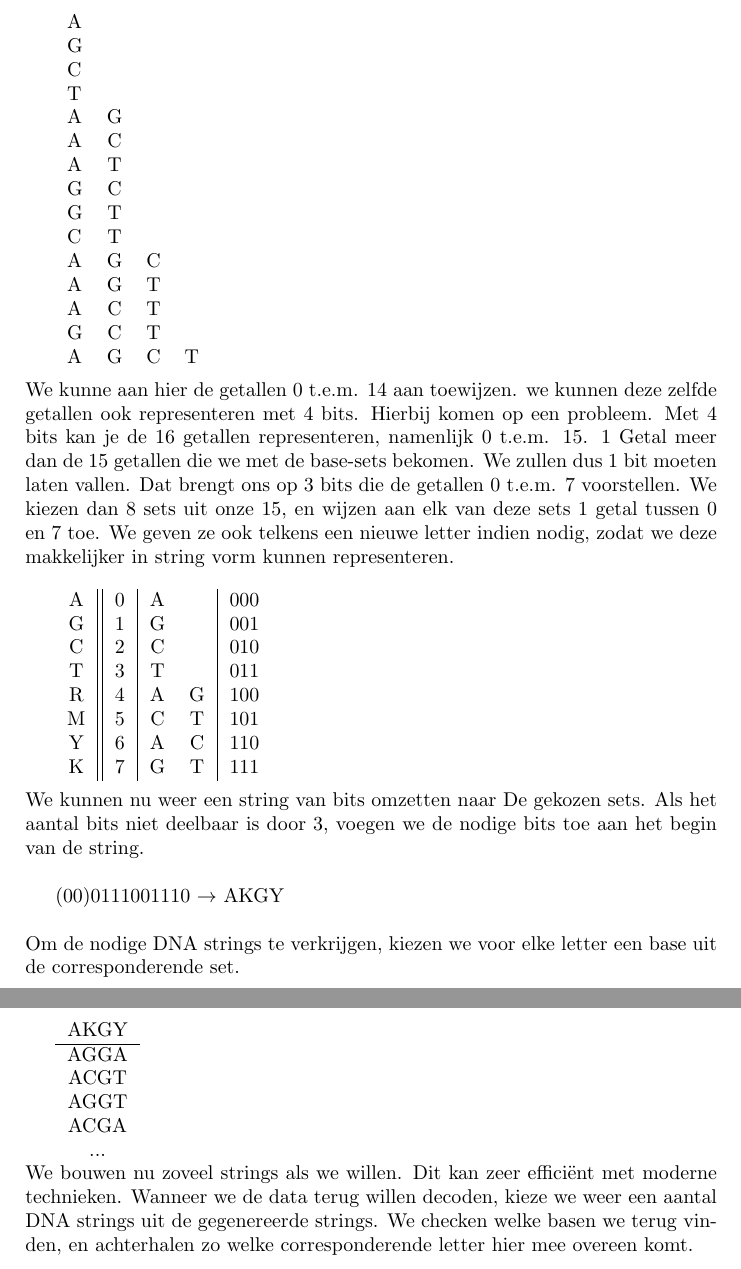
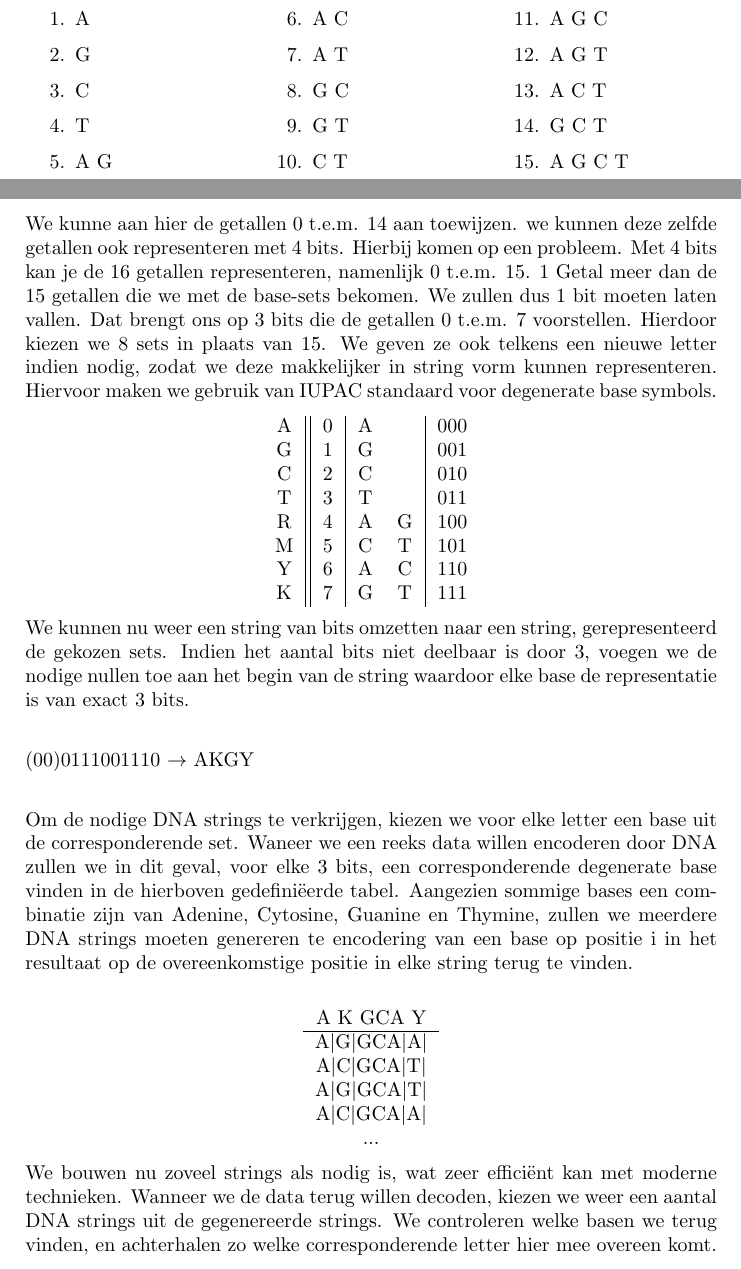
Before and after one commit to OlivierVanHoutte/BioProject, a LaTeX document (Verslag/BioProject.tex): two parts of pages 2 and 3 of 4 before the commit and two parts of pages 1 and 2 of 4 after it, joined at a grey line, cut so that both start at the same text. Compiled offline with LaTeX, dvips and Ghostscript; the source files are stored in an older character set and shown here as Unicode.

Commit message:
Updated: verslag

```diff
--- a/Verslag/BioProject.tex
+++ b/Verslag/BioProject.tex
@@ -2,6 +2,8 @@
 \usepackage[dvips]{graphicx}
 \usepackage[latin1]{inputenc}
 \usepackage{amssymb,amsmath,array}
+\usepackage{parskip}
+\usepackage{multicol}
 
 \voffset 0 cm \hoffset 0 cm \addtolength{\textwidth}{0cm}
 \addtolength{\textheight}{0cm}\addtolength{\leftmargin}{0cm}
@@ -44,31 +45,36 @@ Het kan echter efficiënter.
 
 In plaats van simpelweg 2 bit aan elke base toe te wijzen, stellen we nu eerst alle mogenlijke sets op bestaande uit unieke combinaties van de 4 basen. Er zijn er zo 15.
 
-\begin{tabular}{ l c c c}
-A&&&\\
-G&&&\\
-C&&&\\
-T&&&\\
-A & G&&\\
-A & C&&\\
-A & T&&\\
-G & C&&\\
-G & T&&\\
-C & T&&\\
-A & G & C&\\
-A & G & T&\\
-A & C & T&\\
-G & C & T&\\
-A & G & C & T\\
-\end{tabular}
-\newline
+\begin{center}
+\begin{multicols}{3}
 
-\noindent
+\begin{enumerate}
+\item A
+\item G
+\item C
+\item T
+\item A G
+\item A C
+\item A T
+\item G C
+\item G T
+\item C T
+\item A G C
+\item A G T
+\item A C T
+\item G C T
+\item A G C T
+\end{enumerate}
+
+\end{multicols}
+\end{center}
+
 We kunne  aan hier de getallen 0 t.e.m. 14 aan toewijzen. we kunnen deze zelfde getallen ook representeren met 4 bits.
-Hierbij komen op een probleem. Met 4 bits kan je de 16 getallen representeren, namenlijk 0 t.e.m. 15. 1 Getal meer dan de 15 getallen die we met de base-sets bekomen. We zullen dus 1 bit moeten laten vallen. Dat brengt ons op 3 bits die de getallen 0 t.e.m. 7 voorstellen.
-We kiezen dan 8 sets uit onze 15, en wijzen aan elk van deze sets 1 getal tussen 0 en 7 toe. We geven ze ook telkens een nieuwe letter indien nodig, zodat we deze makkelijker in string vorm kunnen representeren.
-\newline
+Hierbij komen op een probleem. Met 4 bits kan je de 16 getallen representeren, namenlijk 0 t.e.m. 15. 1 Getal meer dan de 15 getallen die we met de base-sets bekomen. We zullen dus 1 bit moeten laten vallen. Dat brengt ons op 3 bits die de getallen 0 t.e.m. 7 voorstellen. Hierdoor kiezen we 8 sets in plaats van 15.
+We geven ze ook telkens een nieuwe letter indien nodig, zodat we deze makkelijker in string vorm kunnen representeren. Hiervoor maken we gebruik van IUPAC standaard voor degenerate base symbols.
 
+
+\begin{center}
 \begin{tabular}{ c || c | c c |c}
 	A & 0 & A && 000\\
 	G & 1 & G && 001\\
@@ -79,31 +85,35 @@ We kiezen dan 8 sets uit onze 15, en wijzen aan elk van deze sets 1 getal tussen
 	Y & 6 & A & C& 110\\
 	K & 7 & G & T& 111\\
 \end{tabular}
-\newline
+\end{center}
 
-\noindent
-We kunnen nu weer een string van bits omzetten naar De gekozen sets. Als het aantal bits niet deelbaar is door 3, voegen we de nodige bits toe aan het begin van de string.
+We kunnen nu weer een string van bits omzetten naar een string, gerepresenteerd de gekozen sets. Indien het aantal bits niet deelbaar is door 3, voegen we de nodige nullen toe aan het begin van de string waardoor elke base de representatie is van exact 3 bits.
 \newline
 
 (00)0111001110 $\rightarrow$ AKGY
 \newline
 
-\noindent
 Om de nodige DNA strings te verkrijgen, kiezen we voor elke letter een base uit de corresponderende set.
+Waneer we een reeks data willen encoderen door DNA zullen we in dit geval, voor elke 3 bits, een corresponderende degenerate base vinden in de hierboven gedefiniëerde tabel. Aangezien sommige bases een combinatie zijn van Adenine, Cytosine, Guanine en Thymine, zullen we meerdere DNA strings moeten genereren te encodering van een base op positie i in het resultaat op de overeenkomstige positie in elke string terug te vinden.
+\newline
+\begin{center}
+\begin{tabular}{c}
+	A K GCA Y \\
+	\hline
+	A$|$G$|$GCA$|$A$|$\\
+	A$|$C$|$GCA$|$T$|$\\
+	A$|$G$|$GCA$|$T$|$\\
+	A$|$C$|$GCA$|$A$|$\\
+	...\\
+\end{tabular}
+\end{center}
+
+We bouwen nu zoveel strings als nodig is, wat zeer efficiënt kan met moderne technieken.
+Wanneer we de data terug willen decoden, kiezen we weer een aantal DNA strings uit de gegenereerde strings.
+We controleren welke basen we terug vinden, en achterhalen zo welke corresponderende letter hier mee overeen komt.
 \newline
 
-\begin{tabular}{c}
-	AKGY\\
-	\hline
-	AGGA\\
-	ACGT\\
-	AGGT\\
-	ACGA\\
-	...\\
-\end{tabular}
+\subsection*{Voorbeeld}
+ We zien op positie 3, in verschillende strings, de characters A en C. Dan weten we dat dit een Y representeert.
 
-\noindent
-We bouwen nu zoveel strings als we willen. Dit kan zeer efficiënt met moderne technieken.
-Wanneer we de data terug willen decoden, kieze we weer een aantal DNA strings uit de gegenereerde strings.
-We checken welke basen we terug vinden, en achterhalen zo welke corresponderende letter hier mee overeen komt.
-\newline
+Stel dat er maar 1 soort base wordt gelezen op een bepaalde positie. Dan zijn er meerdere opties.
```
Also changed, not shown: Verslag/BioProject.pdf, Verslag/BioProject.tex (13 more changed lines).
